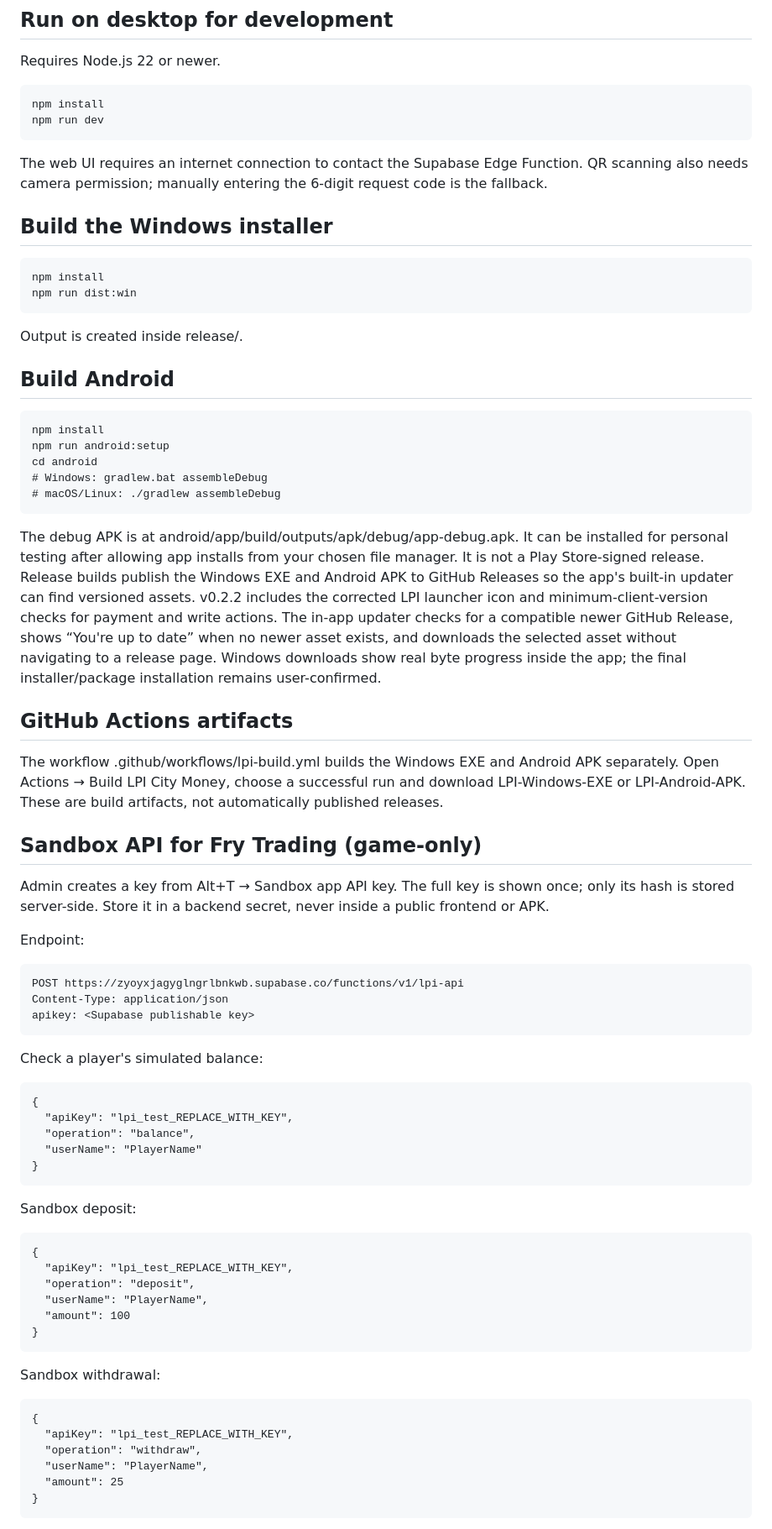
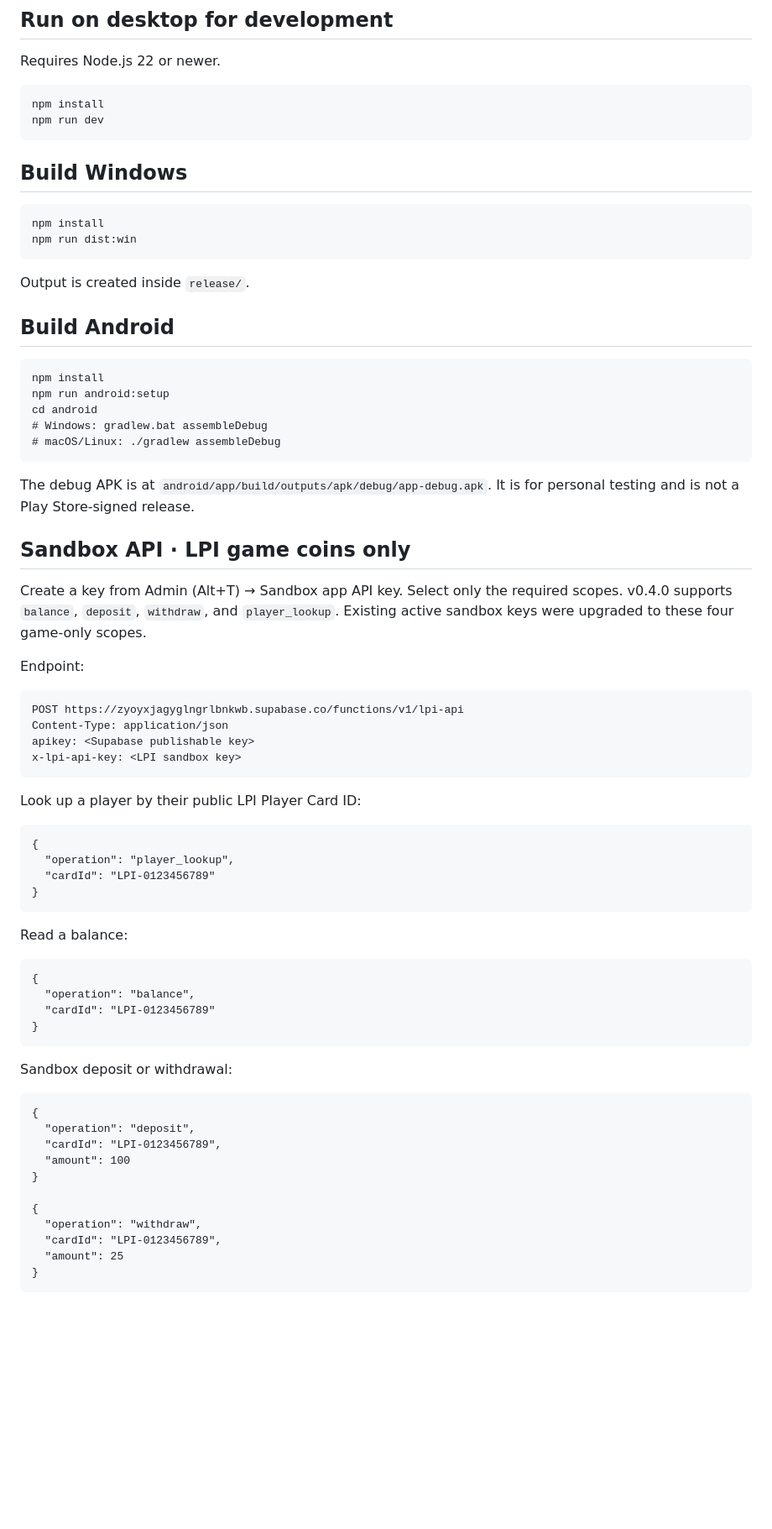
Before and after one commit to GemaaOfficials/Gemaa, a Markdown page: apps/lpi-city-money/README.md, the part around one of its changes. Shown at 84% size. GitHub-like rendering; blank space fills up the shorter version.

```diff
--- a/apps/lpi-city-money/README.md
+++ b/apps/lpi-city-money/README.md
@@ -44,14 +38,12 @@ Requires Node.js 22 or newer.
     npm install
     npm run dev
 
-The web UI requires an internet connection to contact the Supabase Edge Function. QR scanning also needs camera permission; manually entering the 6-digit request code is the fallback.
-
-## Build the Windows installer
+## Build Windows
 
     npm install
     npm run dist:win
 
-Output is created inside release/.
+Output is created inside `release/`.
 
 ## Build Android
 
@@ -61,45 +53,44 @@ Output is created inside release/.
     # Windows: gradlew.bat assembleDebug
     # macOS/Linux: ./gradlew assembleDebug
 
-The debug APK is at android/app/build/outputs/apk/debug/app-debug.apk. It can be installed for personal testing after allowing app installs from your chosen file manager. It is not a Play Store-signed release. Release builds publish the Windows EXE and Android APK to GitHub Releases so the app's built-in updater can find versioned assets. v0.2.2 includes the corrected LPI launcher icon and minimum-client-version checks for payment and write actions. The in-app updater checks for a compatible newer GitHub Release, shows “You're up to date” when no newer asset exists, and downloads the selected asset without navigating to a release page. Windows downloads show real byte progress inside the app; the final installer/package installation remains user-confirmed.
+The debug APK is at `android/app/build/outputs/apk/debug/app-debug.apk`. It is for personal testing and is not a Play Store-signed release.
 
-## GitHub Actions artifacts
+## Sandbox API · LPI game coins only
 
-The workflow .github/workflows/lpi-build.yml builds the Windows EXE and Android APK separately. Open Actions → Build LPI City Money, choose a successful run and download LPI-Windows-EXE or LPI-Android-APK. These are build artifacts, not automatically published releases.
-
-## Sandbox API for Fry Trading (game-only)
-
-Admin creates a key from Alt+T → Sandbox app API key. The full key is shown once; only its hash is stored server-side. Store it in a backend secret, never inside a public frontend or APK.
+Create a key from Admin (Alt+T) → Sandbox app API key. Select only the required scopes. v0.4.0 supports `balance`, `deposit`, `withdraw`, and `player_lookup`. Existing active sandbox keys were upgraded to these four game-only scopes.
 
 Endpoint:
 
     POST https://zyoyxjagyglngrlbnkwb.supabase.co/functions/v1/lpi-api
     Content-Type: application/json
     apikey: <Supabase publishable key>
+    x-lpi-api-key: <LPI sandbox key>
 
-Check a player's simulated balance:
+Look up a player by their public LPI Player Card ID:
 
     {
-      "apiKey": "lpi_test_REPLACE_WITH_KEY",
-      "operation": "balance",
-      "userName": "PlayerName"
+      "operation": "player_lookup",
+      "cardId": "LPI-0123456789"
     }
 
-Sandbox deposit:
+Read a balance:
 
     {
-      "apiKey": "lpi_test_REPLACE_WITH_KEY",
+      "operation": "balance",
+      "cardId": "LPI-0123456789"
+    }
+
+Sandbox deposit or withdrawal:
+
+    {
       "operation": "deposit",
-      "userName": "PlayerName",
+      "cardId": "LPI-0123456789",
       "amount": 100
     }
 
-Sandbox withdrawal:
-
     {
-      "apiKey": "lpi_test_REPLACE_WITH_KEY",
       "operation": "withdraw",
-      "userName": "PlayerName",
+      "cardId": "LPI-0123456789",
       "amount": 25
     }
 
```
Also changed, not shown: other parts of apps/lpi-city-money/README.md (+29 -35 lines).
